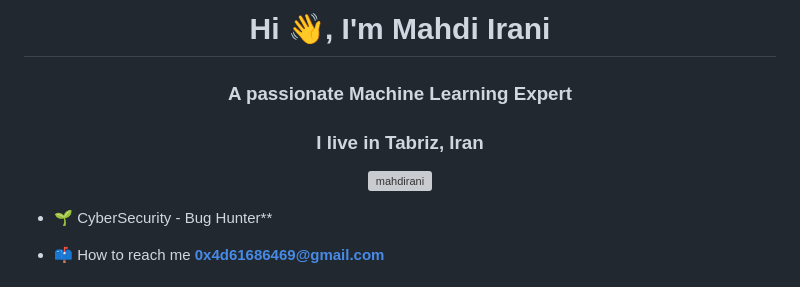
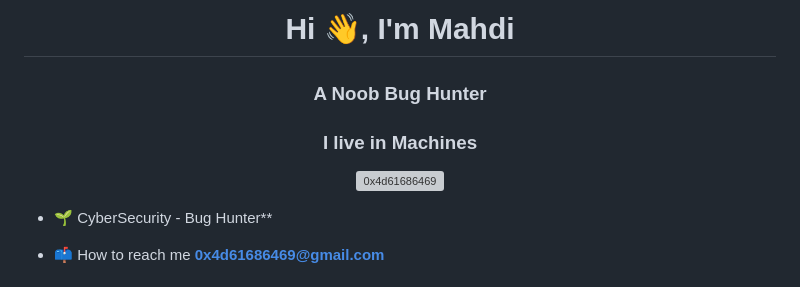
Before and after one commit to 0x4d61686469/0x4d61686469, a Markdown page: README.md, the part around the change printed below. Rendered like a GitHub page; grey boxes are pictures that could not be loaded.

```diff
--- a/README.md
+++ b/README.md
@@ -1,8 +1,8 @@
-<h1 align="center">Hi 👋, I'm Mahdi Irani</h1>
-<h3 align="center">A passionate Machine Learning Expert</h3>
-<h3 align="center">I live in Tabriz, Iran</h3>
+<h1 align="center">Hi 👋, I'm Mahdi</h1>
+<h3 align="center">A Noob Bug Hunter</h3>
+<h3 align="center">I live in Machines</h3>
 
-<p align="center"> <a href="https://github.com/ryo-ma/github-profile-trophy"><img src="https://github-profile-trophy.vercel.app/?username=mahdirani&row=2&column=3" alt="mahdirani" /></a> </p>
+<p align="center"> <a href="https://github.com/ryo-ma/github-profile-trophy"><img src="https://github-profile-trophy.vercel.app/?username=0x4d61686469&row=2&column=3" alt="0x4d61686469" /></a> </p>
 
 - 🌱 CyberSecurity - Bug Hunter**
 
```
Also changed, not shown: other parts of README.md (+2 -3 lines).
